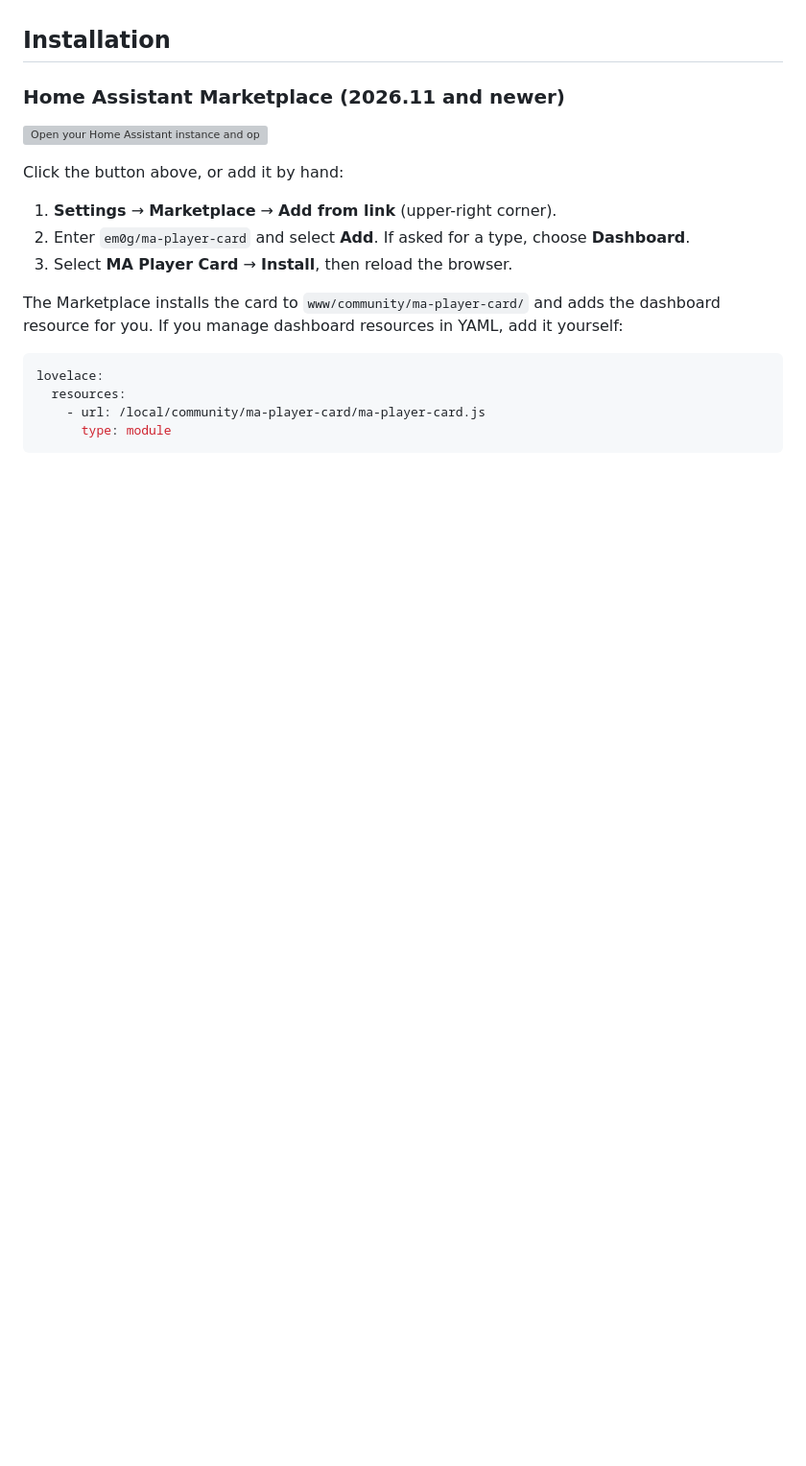
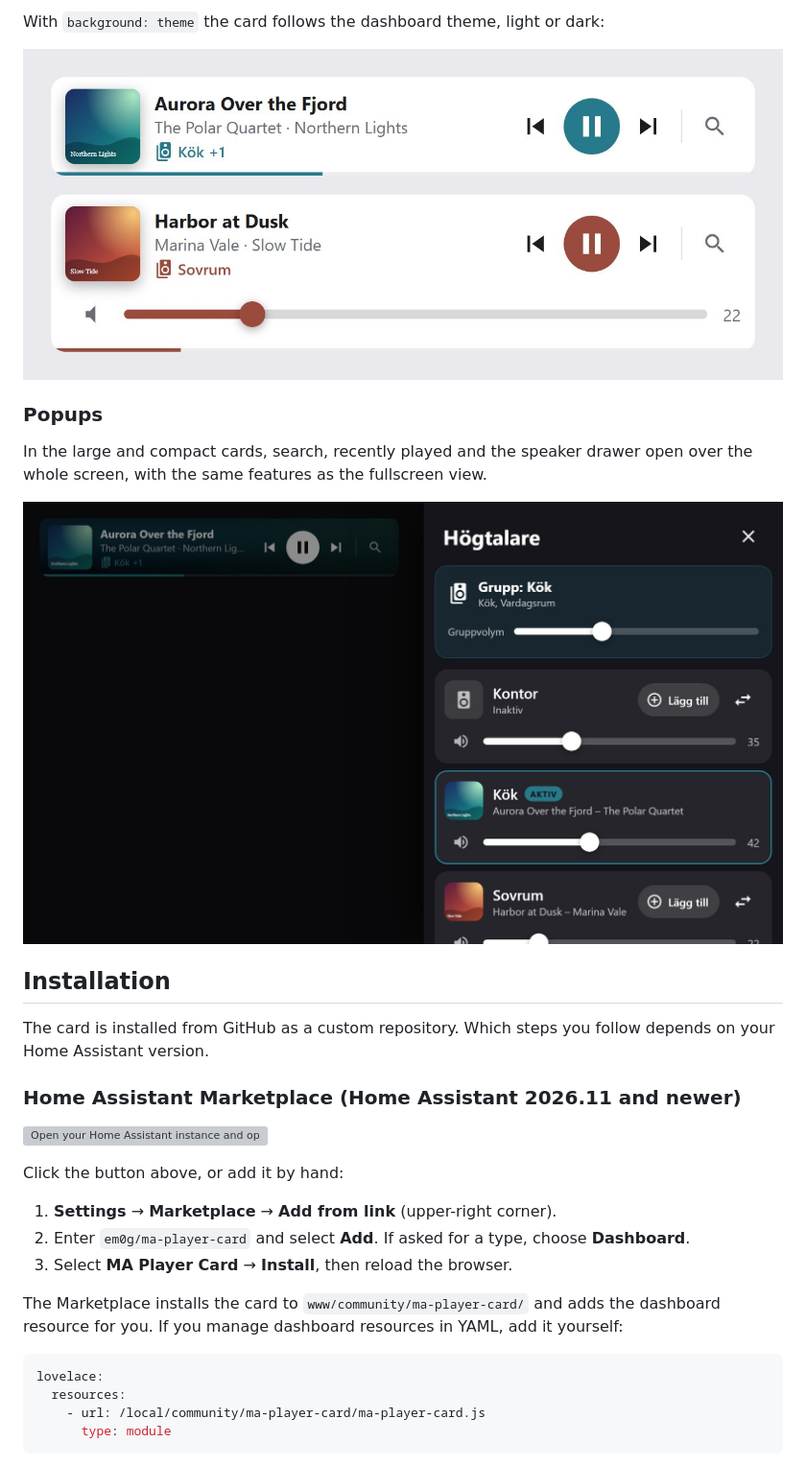
Before and after one commit to em0g/ma-player-card, a Markdown page: README.md, the part around one of its changes. Shown at 96% size. Drawn GitHub-style; pictures changed too: docs/compact-light.jpg (added), docs/popup.jpg (added); blank space fills up the shorter version; grey boxes are pictures that could not be loaded.

```diff
--- a/README.md
+++ b/README.md
@@ -24,6 +53,20 @@ All communication goes through Home Assistant's Music Assistant integration –
+With `background: theme` the card follows the dashboard theme, light or dark:
+
+![Compact cards on a light theme](docs/compact-light.jpg)
+
+### Popups
+
+In the large and compact cards, search, recently played and the speaker drawer open over the
+whole screen, with the same features as the fullscreen view.
+
+![Speaker drawer opened from a compact card](docs/popup.jpg)
+
 ## Installation
 
-### Home Assistant Marketplace (2026.11 and newer)
+The card is installed from GitHub as a custom repository. Which steps you follow depends on your
+Home Assistant version.
+
+### Home Assistant Marketplace (Home Assistant 2026.11 and newer)
 
 [![Open your Home Assistant instance and open a repository in the Marketplace.](https://my.home-assistant.io/badges/marketplace_repository.svg)](https://my.home-assistant.io/redirect/marketplace_repository/?owner=em0g&repository=ma-player-card&category=plugin)
 
```
Also changed, not shown: other parts of README.md (+120 -40 lines), docs/compact.jpg (added), docs/large-variants.jpg (added), 4 other files.
